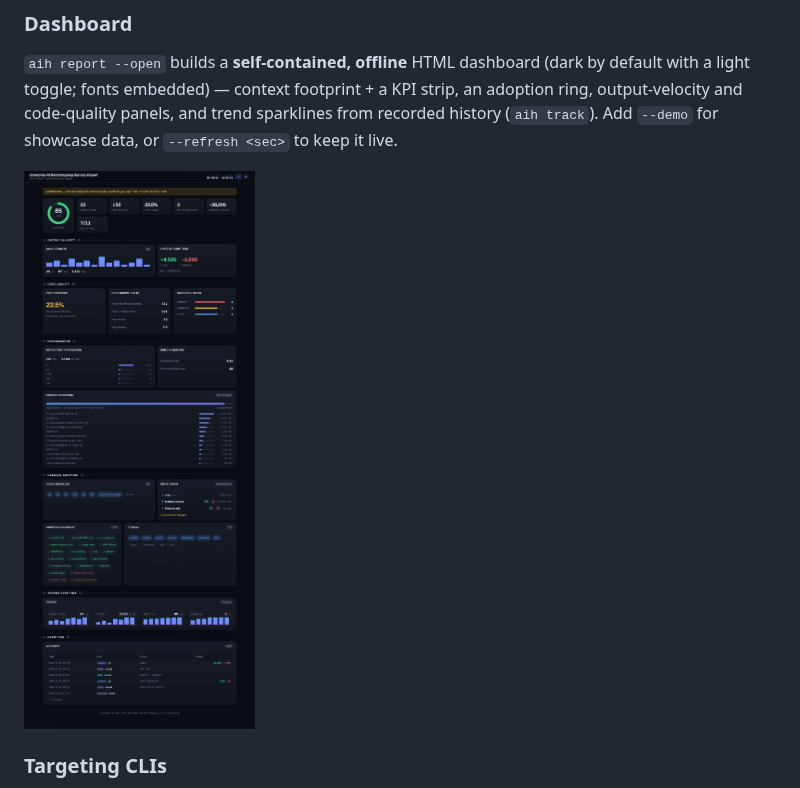
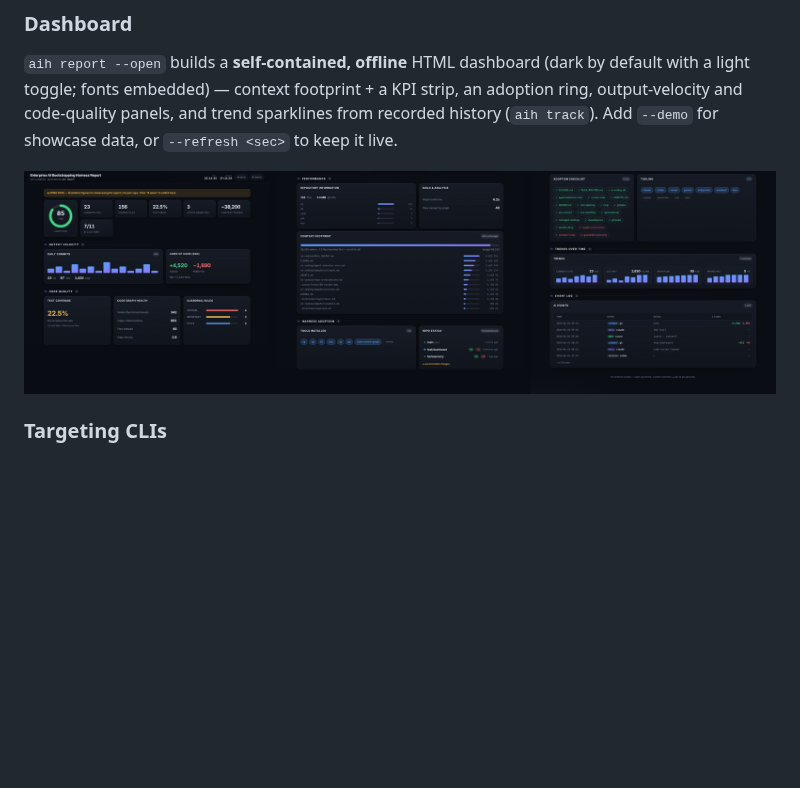
Before and after one commit to samartomar/ai-harness, a Markdown page: README.md, the part around the change. Rendered like a GitHub page; pictures changed too: docs/assets/ai_harness_report_3_columns.png (added), docs/assets/dashboard.png (deleted); blank space fills up the shorter version.

Commit message:
docs(readme): use the 3-column aih report dashboard image (#16)
Swap the README dashboard image to the wider 3-column demo view
(docs/assets/ai_harness_report_3_columns.png) and drop the prior
single-column render (dashboard.png).

Co-authored-by: Samar <samartomar@gmail.com>
Co-authored-by: Claude Opus 4.8 <noreply@anthropic.com>

```diff
--- a/README.md
+++ b/README.md
@@ -83,7 +83,7 @@ light toggle; fonts embedded) — context footprint + a KPI strip, an adoption r
 and code-quality panels, and trend sparklines from recorded history (`aih track`). Add `--demo` for
 showcase data, or `--refresh <sec>` to keep it live.
 
-![aih report dashboard — full view with `--demo` showcase data](docs/assets/dashboard.png)
+![aih report dashboard — full view with `--demo` showcase data](docs/assets/ai_harness_report_3_columns.png)
 
 ### Targeting CLIs
 
```
